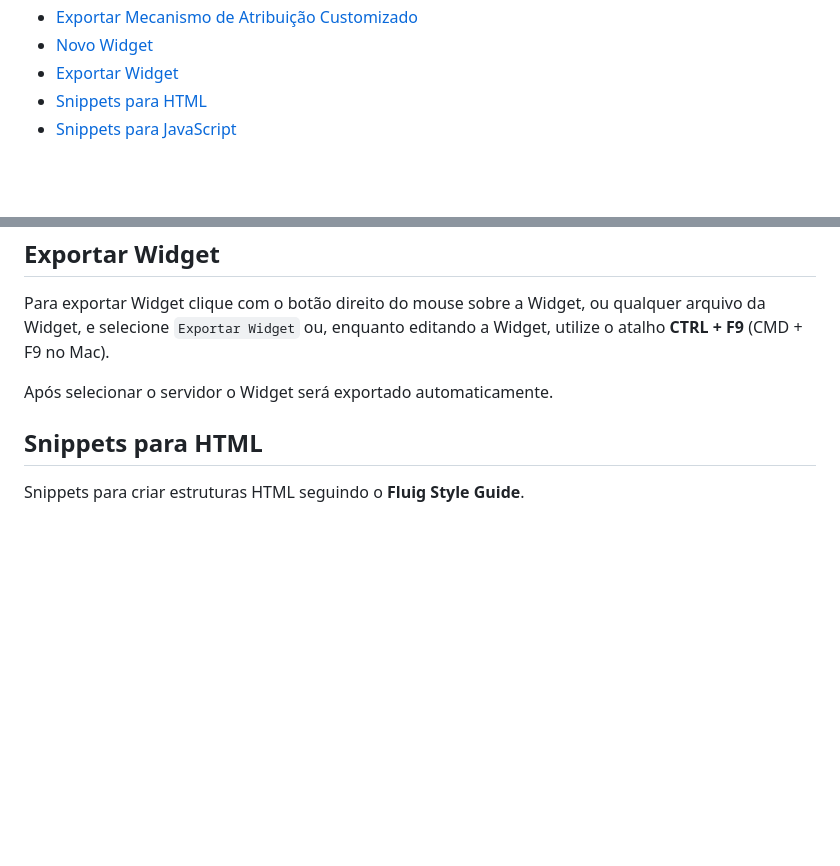
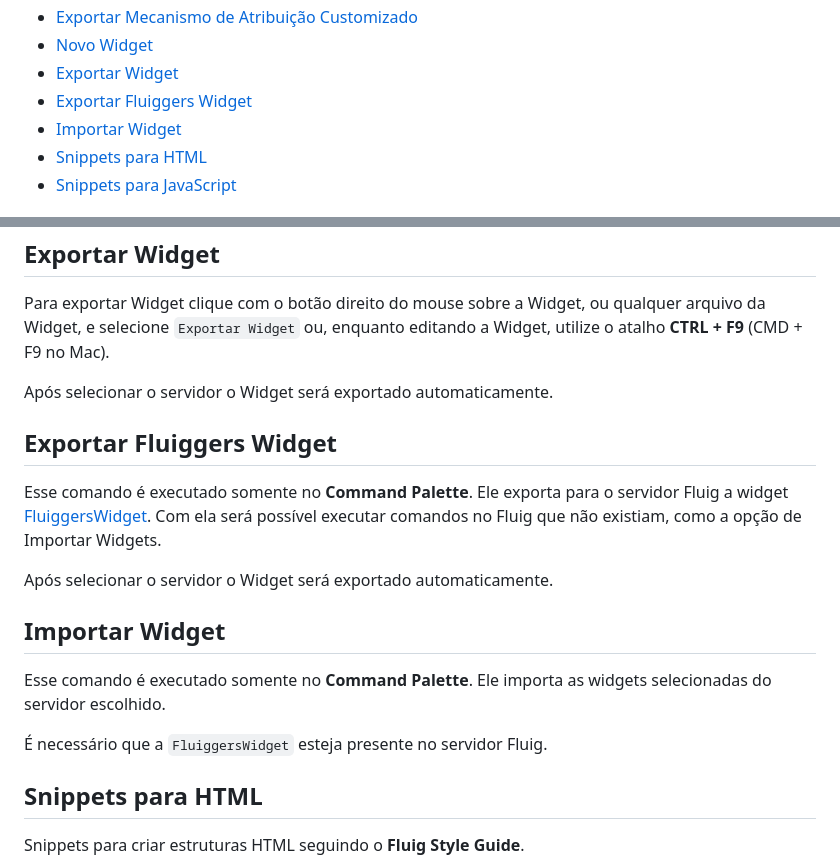
Before and after one commit to fluiggers/fluig-vscode-extension, a Markdown page: README.md, 2 parts joined by grey strips. Rendered like a GitHub page; blank space fills up the shorter version.

Commit message:
Atualiza a documentação dos novos comandos

```diff
--- a/README.md
+++ b/README.md
@@ -75,6 +75,8 @@ Após abrir a pasta do projeto Fluig as seguintes funcionalidades serão disponi
 - [Exportar Mecanismo de Atribuição Customizado](#exportar-mecanismo-de-atribuição-customizado)
 - [Novo Widget](#novo-widget)
 - [Exportar Widget](#exportar-widget)
+- [Exportar Fluiggers Widget](#exportar-fluiggers-widget)
+- [Importar Widget](#importar-widget)
 - [Snippets para HTML](#snippets-para-html)
 - [Snippets para JavaScript](#snippets-para-javascript)
 
@@ -275,6 +277,21 @@ e selecione `Exportar Widget` ou, enquanto editando a Widget, utilize o atalho _
 
 Após selecionar o servidor o Widget será exportado automaticamente.
 
+## Exportar Fluiggers Widget
+
+Esse comando é executado somente no __Command Palette__. Ele exporta para o servidor Fluig a widget
+[FluiggersWidget](https://github.com/fluiggers/fluig-widget-helper). Com ela será possível executar
+comandos no Fluig que não existiam, como a opção de Importar Widgets.
+
+Após selecionar o servidor o Widget será exportado automaticamente.
+
+## Importar Widget
+
+Esse comando é executado somente no __Command Palette__. Ele importa as widgets selecionadas do servidor
+escolhido.
+
+É necessário que a `FluiggersWidget` esteja presente no servidor Fluig.
+
 ## Snippets para HTML
 
 Snippets para criar estruturas HTML seguindo o __Fluig Style Guide__.
```
Also changed, not shown: CHANGELOG.md (+13 -0 lines).
